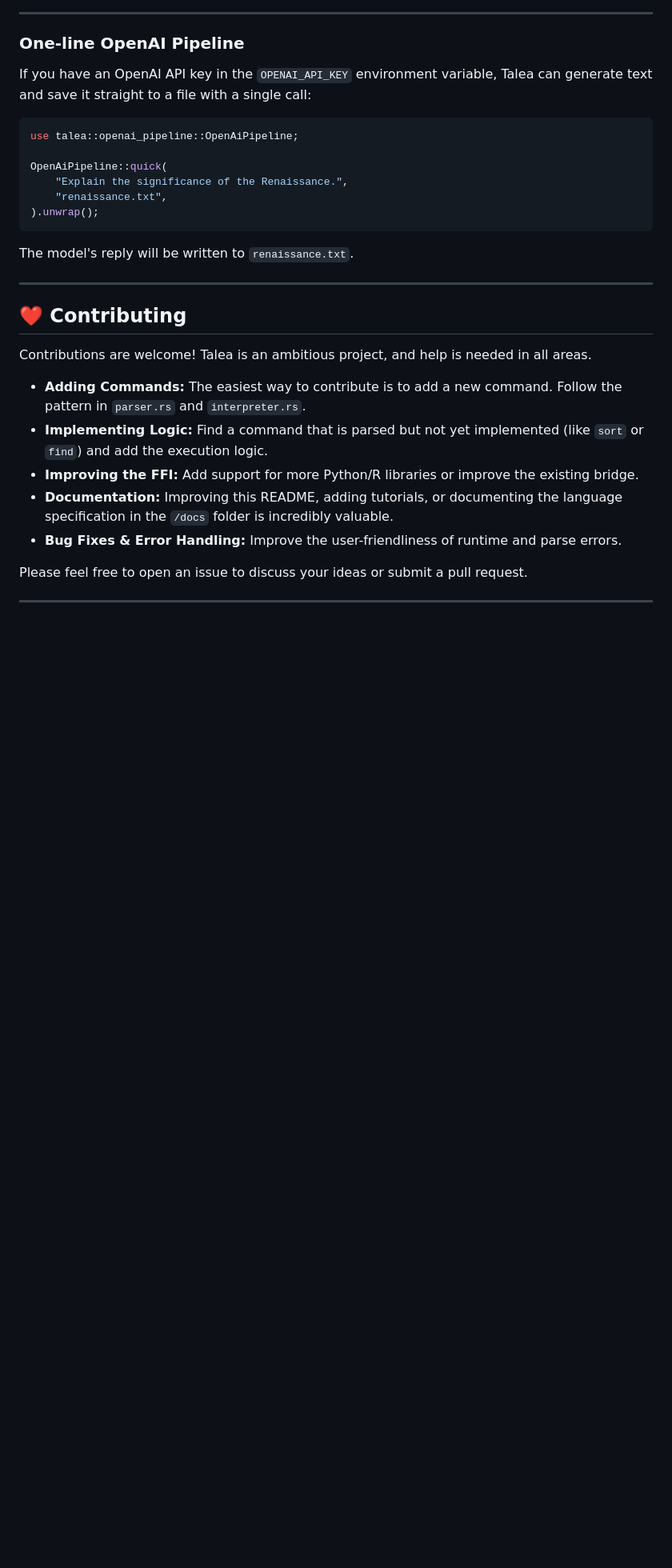
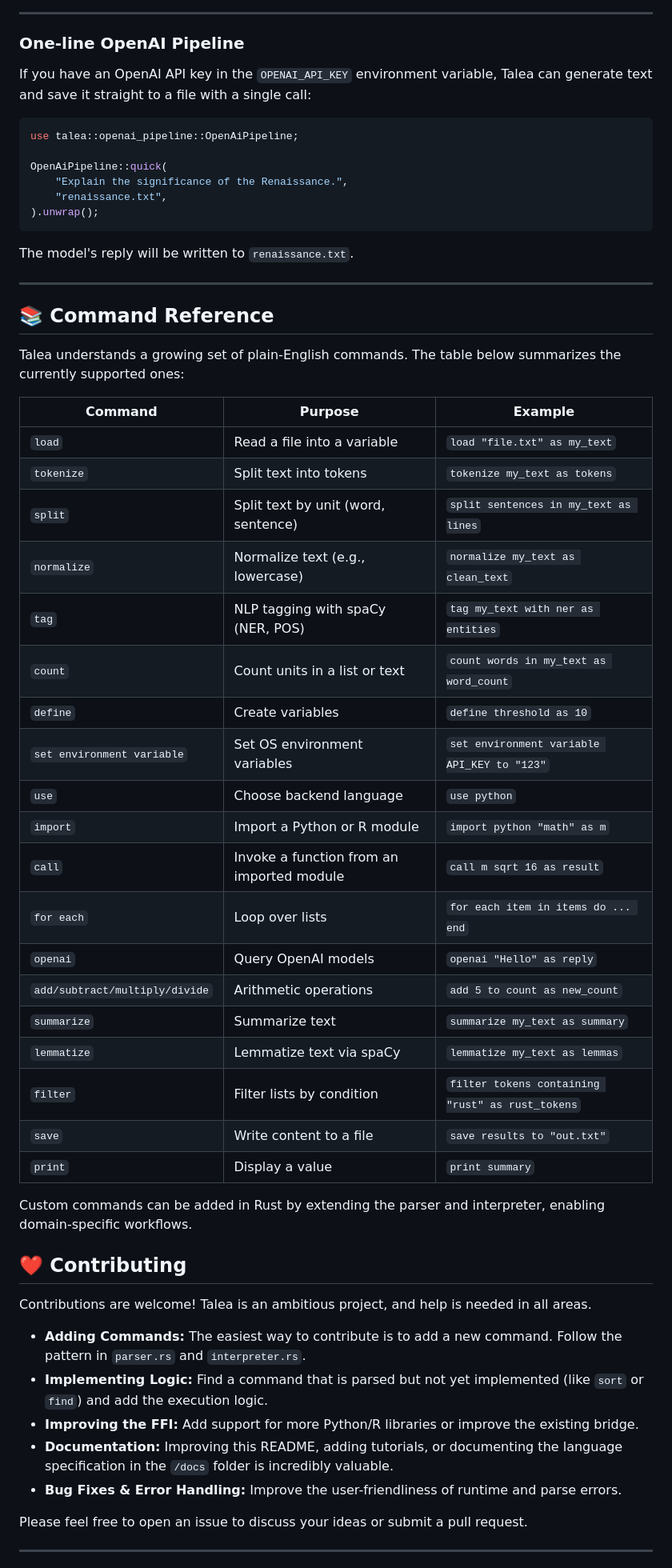
Before and after one commit to Subhagatoadak/talea, a Markdown page: README.md, the part around the change printed below. Shown: that part at 80% size. GitHub-like rendering; blank space fills up the shorter version.

```diff
--- a/README.md
+++ b/README.md
@@ -193,6 +230,34 @@ The model's reply will be written to `renaissance.txt`.
 
 -----
 
+## 📚 Command Reference
+
+Talea understands a growing set of plain-English commands. The table below summarizes the currently supported ones:
+
+| Command | Purpose | Example |
+|--------|---------|---------|
+| `load` | Read a file into a variable | `load "file.txt" as my_text` |
+| `tokenize` | Split text into tokens | `tokenize my_text as tokens` |
+| `split` | Split text by unit (word, sentence) | `split sentences in my_text as lines` |
+| `normalize` | Normalize text (e.g., lowercase) | `normalize my_text as clean_text` |
+| `tag` | NLP tagging with spaCy (NER, POS) | `tag my_text with ner as entities` |
+| `count` | Count units in a list or text | `count words in my_text as word_count` |
+| `define` | Create variables | `define threshold as 10` |
+| `set environment variable` | Set OS environment variables | `set environment variable API_KEY to "123"` |
+| `use` | Choose backend language | `use python` |
+| `import` | Import a Python or R module | `import python "math" as m` |
+| `call` | Invoke a function from an imported module | `call m sqrt 16 as result` |
+| `for each` | Loop over lists | `for each item in items do ... end` |
+| `openai` | Query OpenAI models | `openai "Hello" as reply` |
+| `add/subtract/multiply/divide` | Arithmetic operations | `add 5 to count as new_count` |
+| `summarize` | Summarize text | `summarize my_text as summary` |
+| `lemmatize` | Lemmatize text via spaCy | `lemmatize my_text as lemmas` |
+| `filter` | Filter lists by condition | `filter tokens containing "rust" as rust_tokens` |
+| `save` | Write content to a file | `save results to "out.txt"` |
+| `print` | Display a value | `print summary` |
+
+Custom commands can be added in Rust by extending the parser and interpreter, enabling domain-specific workflows.
+
 ## ❤️ Contributing
 
 Contributions are welcome\! Talea is an ambitious project, and help is needed in all areas.
```
Also changed, not shown: other parts of README.md (+37 -0 lines).
